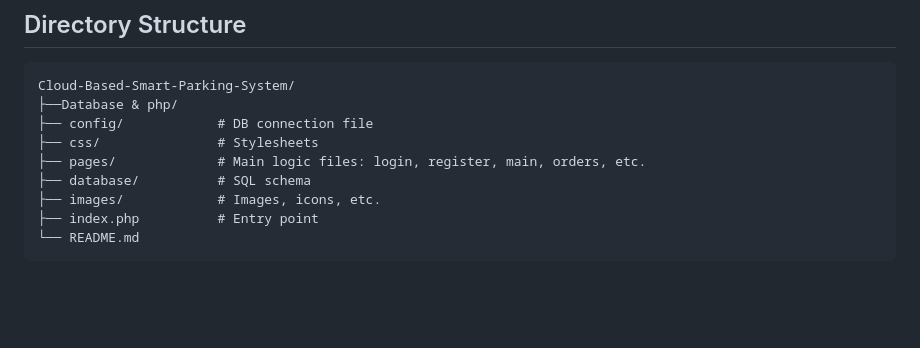
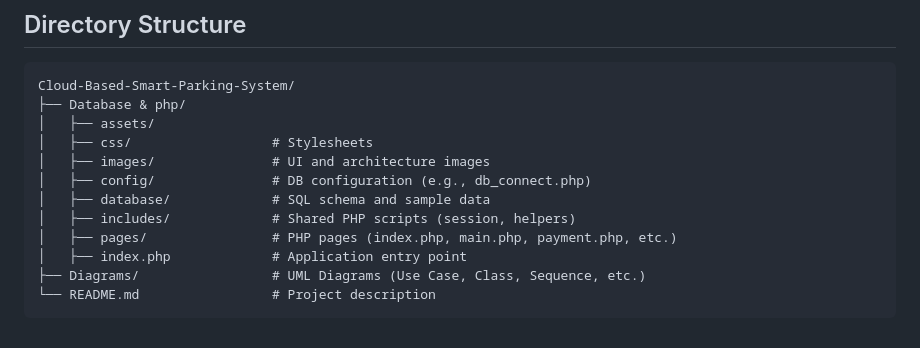
Before and after one commit to YanYihann/Cloud-Based-Smart-Parking-System, a Markdown page: README.md, the part around the change. Drawn GitHub-style; blank space fills up the shorter version.

````diff
--- a/README.md
+++ b/README.md
@@ -97,12 +97,15 @@ $database = 'CPS3962';
 
 ```
 Cloud-Based-Smart-Parking-System/
-├──Database & php/
-├── config/            # DB connection file
-├── css/               # Stylesheets
-├── pages/             # Main logic files: login, register, main, orders, etc.
-├── database/          # SQL schema
-├── images/            # Images, icons, etc.
-├── index.php          # Entry point
-└── README.md
+├── Database & php/
+│   ├── assets/
+│   ├── css/                  # Stylesheets
+│   ├── images/               # UI and architecture images
+│   ├── config/               # DB configuration (e.g., db_connect.php)
+│   ├── database/             # SQL schema and sample data
+│   ├── includes/             # Shared PHP scripts (session, helpers)
+│   ├── pages/                # PHP pages (index.php, main.php, payment.php, etc.)
+│   ├── index.php             # Application entry point
+├── Diagrams/                 # UML Diagrams (Use Case, Class, Sequence, etc.)
+└── README.md                 # Project description
 ```
````
